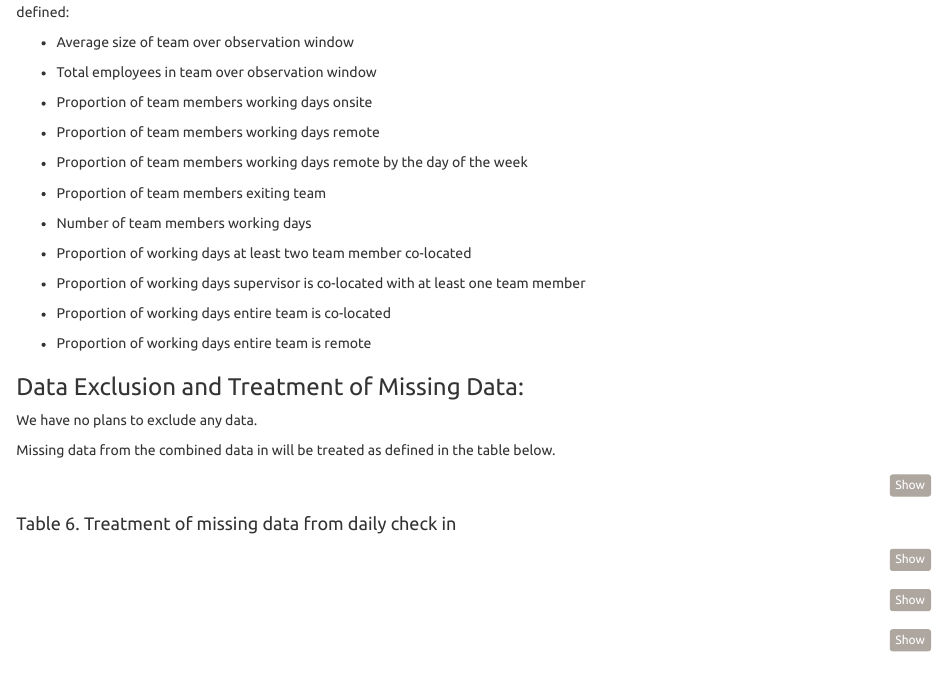
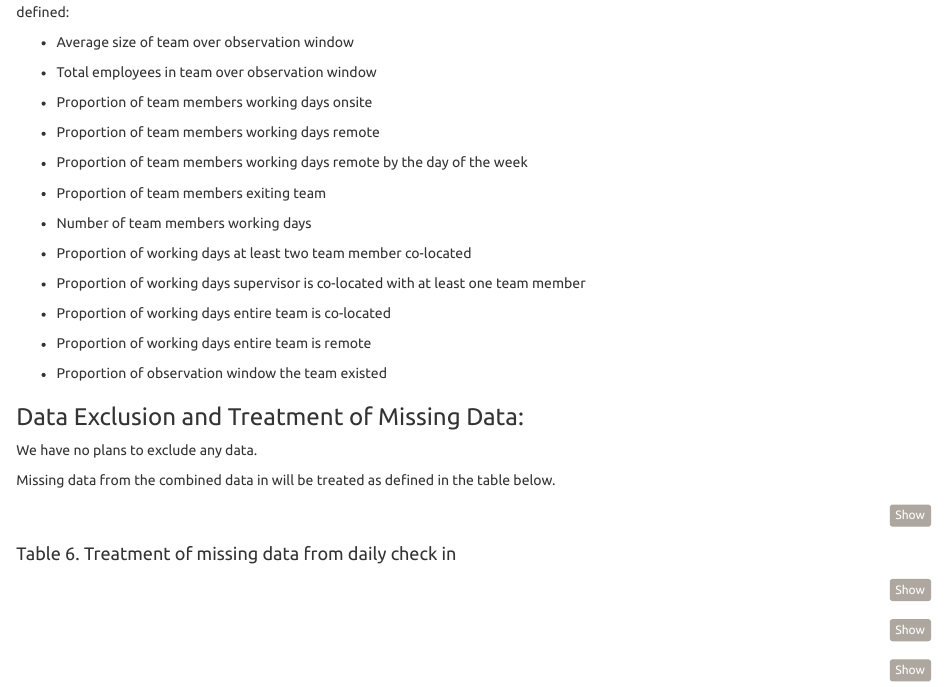
Before and after one commit to GSA/2312-Occupancy-Patterns, an R Markdown document (02. Design/MSG-P2312-Analysis Plan-1-clusters.rmd): the page in a window 1100 px wide, from 5020 px down. Rendered offline with R 4.5, knitr and Pandoc, with nearby package versions; some code elsewhere in the file could not run offline.

Commit message:
Update MSG-P2312-Analysis Plan-1-clusters.rmd
Adding variable for teams that don't exist during entire period

```diff
--- a/02. Design/MSG-P2312-Analysis Plan-1-clusters.rmd
+++ b/02. Design/MSG-P2312-Analysis Plan-1-clusters.rmd
@@ -492,6 +492,8 @@ will be defined:
 -   Proportion of working days entire team is co-located
 
 -   Proportion of working days entire team is remote
+
+-   Proportion of observation window the team existed
 
 ### Data Exclusion and Treatment of Missing Data:
 
```
